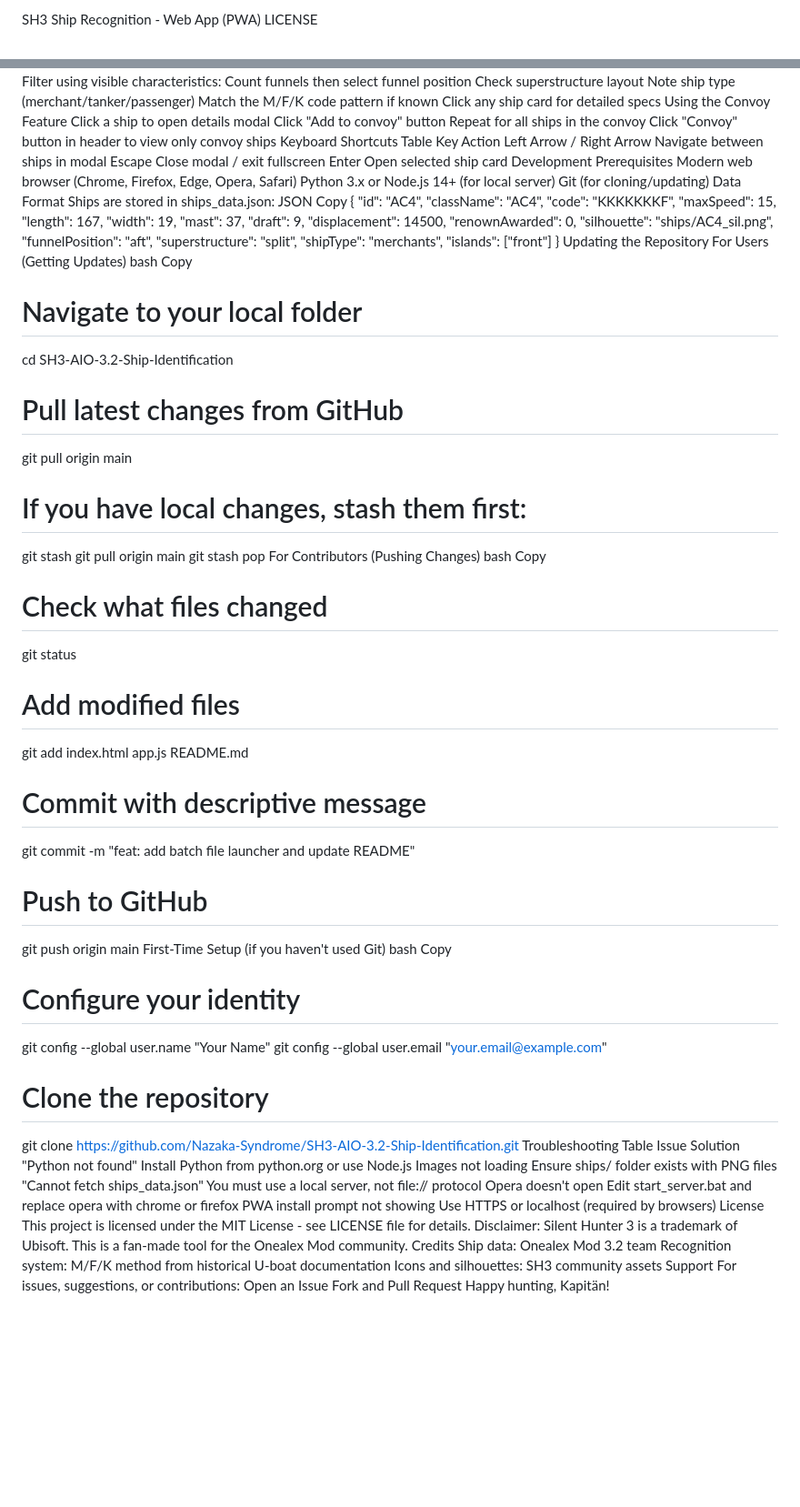
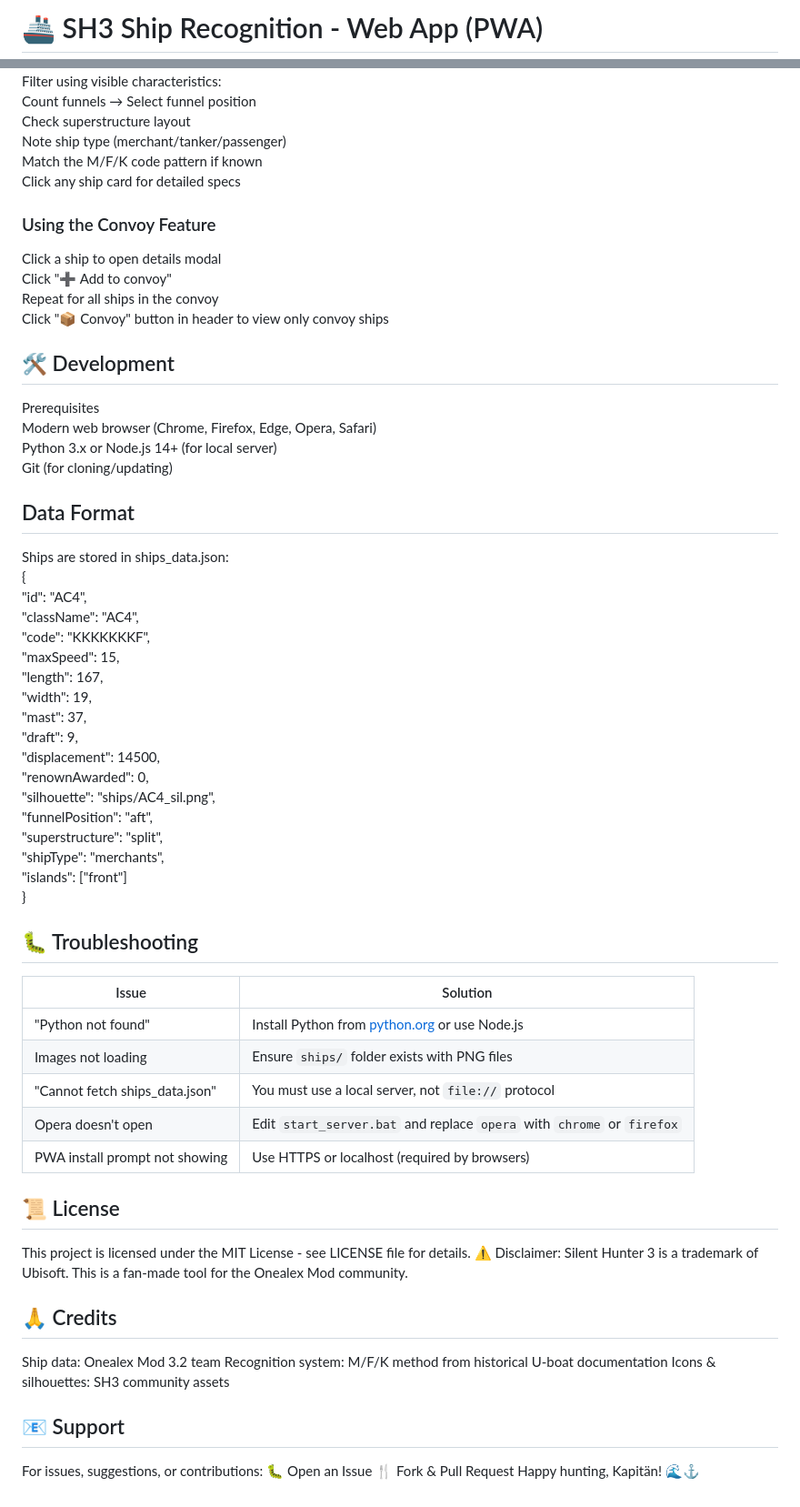
Before and after one commit to Nazaka-Syndrome/SH3-AIO-3.2-Ship-Identification, a Markdown page: README.md, 2 parts joined by grey strips. Shown at 91% size. GitHub-like rendering; blank space fills up the shorter version.

```diff
--- a/README.md
+++ b/README.md
@@ -1,3 +1,2 @@
-SH3 Ship Recognition - Web App (PWA)
-LICENSE
+# 🚢 SH3 Ship Recognition - Web App (PWA)
 
@@ -85,30 +97,25 @@ Basic Identification
 Observe the ship in your periscope
 Filter using visible characteristics:
-Count funnels then select funnel position
+Count funnels → Select funnel position
 Check superstructure layout
 Note ship type (merchant/tanker/passenger)
 Match the M/F/K code pattern if known
 Click any ship card for detailed specs
-Using the Convoy Feature
+
+### Using the Convoy Feature
 Click a ship to open details modal
-Click "Add to convoy" button
+Click "➕ Add to convoy"
 Repeat for all ships in the convoy
-Click "Convoy" button in header to view only convoy ships
-Keyboard Shortcuts
-Table
-Key	Action
-Left Arrow / Right Arrow	Navigate between ships in modal
-Escape	Close modal / exit fullscreen
-Enter	Open selected ship card
-Development
+Click "📦 Convoy" button in header to view only convoy ships
+
+## 🛠️ Development
 Prerequisites
 Modern web browser (Chrome, Firefox, Edge, Opera, Safari)
 Python 3.x or Node.js 14+ (for local server)
 Git (for cloning/updating)
-Data Format
+
+## Data Format
 Ships are stored in ships_data.json:
-JSON
-Copy
 {
   "id": "AC4",
   "className": "AC4",
@@ -126,60 +133,24 @@ Copy
   "shipType": "merchants",
   "islands": ["front"]
 }
-Updating the Repository
-For Users (Getting Updates)
-bash
-Copy
-# Navigate to your local folder
-cd SH3-AIO-3.2-Ship-Identification
 
-# Pull latest changes from GitHub
-git pull origin main
-
-# If you have local changes, stash them first:
-git stash
-git pull origin main
-git stash pop
-For Contributors (Pushing Changes)
-bash
-Copy
-# Check what files changed
-git status
-
-# Add modified files
-git add index.html app.js README.md
-
-# Commit with descriptive message
-git commit -m "feat: add batch file launcher and update README"
-
-# Push to GitHub
-git push origin main
-First-Time Setup (if you haven't used Git)
-bash
-Copy
-# Configure your identity
-git config --global user.name "Your Name"
-git config --global user.email "your.email@example.com"
-
-# Clone the repository
-git clone https://github.com/Nazaka-Syndrome/SH3-AIO-3.2-Ship-Identification.git
-Troubleshooting
-Table
-Issue	Solution
-"Python not found"	Install Python from python.org or use Node.js
-Images not loading	Ensure ships/ folder exists with PNG files
-"Cannot fetch ships_data.json"	You must use a local server, not file:// protocol
-Opera doesn't open	Edit start_server.bat and replace opera with chrome or firefox
-PWA install prompt not showing	Use HTTPS or localhost (required by browsers)
-License
+## 🐛 Troubleshooting
+| Issue | Solution |
+|-------|----------|
+| "Python not found" | Install Python from [python.org](https://python.org) or use Node.js |
+| Images not loading | Ensure `ships/` folder exists with PNG files |
+| "Cannot fetch ships_data.json" | You must use a local server, not `file://` protocol |
+| Opera doesn't open | Edit `start_server.bat` and replace `opera` with `chrome` or `firefox` |
+| PWA install prompt not showing | Use HTTPS or localhost (required by browsers) |
+## 📜 License
 This project is licensed under the MIT License - see LICENSE file for details.
-Disclaimer: Silent Hunter 3 is a trademark of Ubisoft. This is a fan-made tool for the Onealex Mod community.
-Credits
+⚠️ Disclaimer: Silent Hunter 3 is a trademark of Ubisoft. This is a fan-made tool for the Onealex Mod community.
+## 🙏 Credits
 Ship data: Onealex Mod 3.2 team
 Recognition system: M/F/K method from historical U-boat documentation
-Icons and silhouettes: SH3 community assets
-Support
+Icons & silhouettes: SH3 community assets
+## 📧 Support
 For issues, suggestions, or contributions:
-Open an Issue
-Fork and Pull Request
-Happy hunting, Kapitän!
+🐛 Open an Issue
+🍴 Fork & Pull Request
+Happy hunting, Kapitän! 🌊⚓
```
Also changed, not shown: other parts of README.md (+79 -66 lines).
